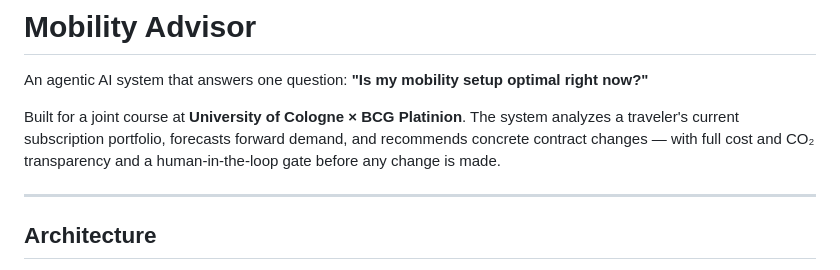
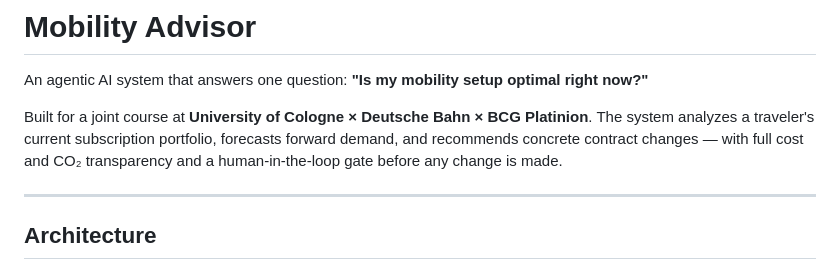
Before and after one commit to timoerc/mobility-advisor, a Markdown page: README.md, the part around the change. Drawn GitHub-style.

```diff
--- a/README.md
+++ b/README.md
@@ -2,7 +2,7 @@
 
 An agentic AI system that answers one question: **"Is my mobility setup optimal right now?"**
 
-Built for a joint course at **University of Cologne × BCG Platinion**. The system analyzes a traveler's current subscription portfolio, forecasts forward demand, and recommends concrete contract changes — with full cost and CO₂ transparency and a human-in-the-loop gate before any change is made.
+Built for a joint course at **University of Cologne × Deutsche Bahn × BCG Platinion**. The system analyzes a traveler's current subscription portfolio, forecasts forward demand, and recommends concrete contract changes — with full cost and CO₂ transparency and a human-in-the-loop gate before any change is made.
 
 ---
 
```
